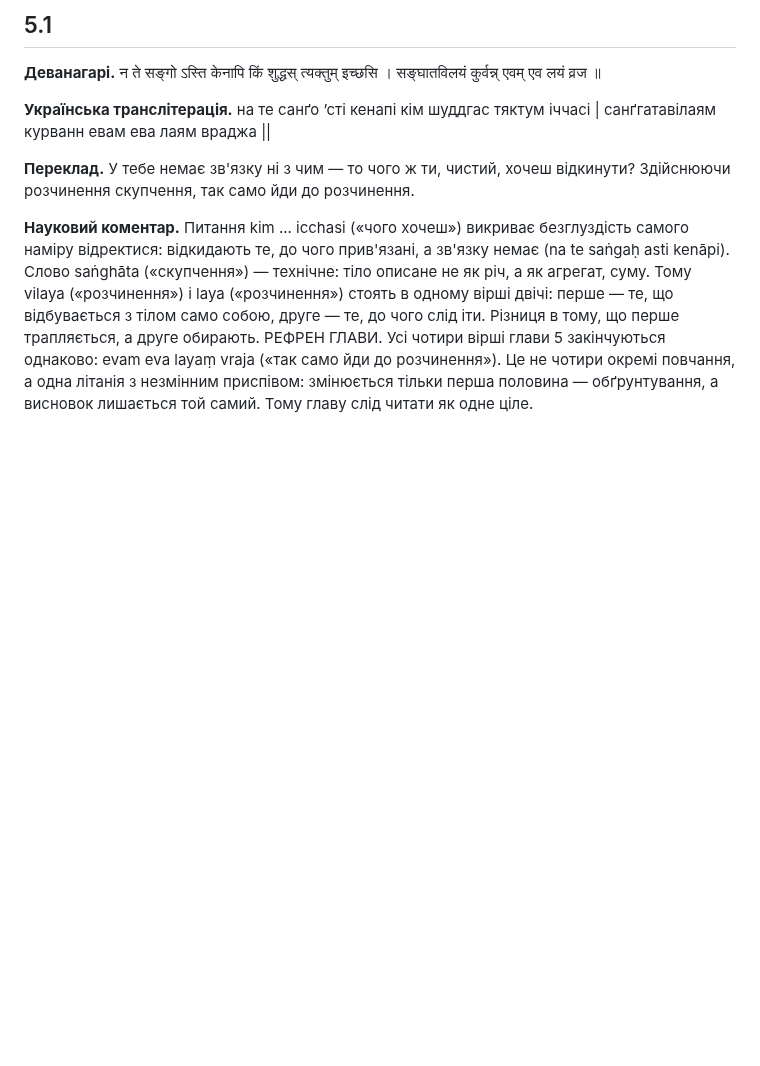
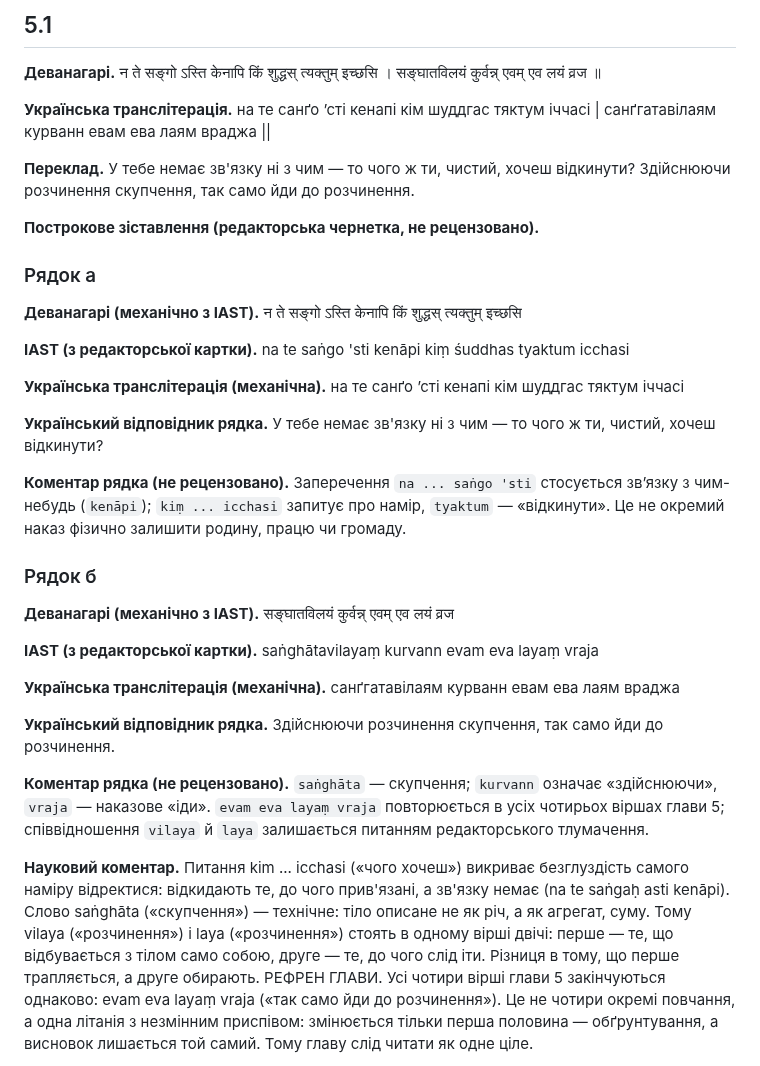
Before and after one commit to juv4uk/ukrainian-books, a Markdown page: books/ashtavakra-gita/rozdil-5-naukove.md, the part around the change. GitHub-like rendering; blank space fills up the shorter version.

Commit message:
ГЕН-05: показати два піврядки 5.1 в науковій главі

```diff
--- a/books/ashtavakra-gita/rozdil-5-naukove.md
+++ b/books/ashtavakra-gita/rozdil-5-naukove.md
@@ -26,6 +26,32 @@
 **Українська транслітерація.** на те санґо ’сті кенапі кім шуддгас тяктум іччасі | санґгатавілаям курванн евам ева лаям враджа ||
 
 **Переклад.** У тебе немає зв'язку ні з чим — то чого ж ти, чистий, хочеш відкинути? Здійснюючи розчинення скупчення, так само йди до розчинення.
+
+**Построкове зіставлення (редакторська чернетка, не рецензовано).**
+
+### Рядок а
+
+**Деванагарі (механічно з IAST).** न ते सङ्गो ऽस्ति केनापि किं शुद्धस् त्यक्तुम् इच्छसि
+
+**IAST (з редакторської картки).** na te saṅgo 'sti kenāpi kiṃ śuddhas tyaktum icchasi
+
+**Українська транслітерація (механічна).** на те санґо ’сті кенапі кім шуддгас тяктум іччасі
+
+**Український відповідник рядка.** У тебе немає зв'язку ні з чим — то чого ж ти, чистий, хочеш відкинути?
+
+**Коментар рядка (не рецензовано).** Заперечення `na ... saṅgo 'sti` стосується зв’язку з чим-небудь (`kenāpi`); `kiṃ ... icchasi` запитує про намір, `tyaktum` — «відкинути». Це не окремий наказ фізично залишити родину, працю чи громаду.
+
+### Рядок б
+
+**Деванагарі (механічно з IAST).** सङ्घातविलयं कुर्वन्न् एवम् एव लयं व्रज
+
+**IAST (з редакторської картки).** saṅghātavilayaṃ kurvann evam eva layaṃ vraja
+
+**Українська транслітерація (механічна).** санґгатавілаям курванн евам ева лаям враджа
+
+**Український відповідник рядка.** Здійснюючи розчинення скупчення, так само йди до розчинення.
+
+**Коментар рядка (не рецензовано).** `saṅghāta` — скупчення; `kurvann` означає «здійснюючи», `vraja` — наказове «іди». `evam eva layaṃ vraja` повторюється в усіх чотирьох віршах глави 5; співвідношення `vilaya` й `laya` залишається питанням редакторського тлумачення.
 
 **Науковий коментар.** Питання kim ... icchasi («чого хочеш») викриває безглуздість самого наміру відректися: відкидають те, до чого прив'язані, а зв'язку немає (na te saṅgaḥ asti kenāpi). Слово saṅghāta («скупчення») — технічне: тіло описане не як річ, а як агрегат, суму. Тому vilaya («розчинення») і laya («розчинення») стоять в одному вірші двічі: перше — те, що відбувається з тілом само собою, друге — те, до чого слід іти. Різниця в тому, що перше трапляється, а друге обирають. РЕФРЕН ГЛАВИ. Усі чотири вірші глави 5 закінчуються однаково: evam eva layaṃ vraja («так само йди до розчинення»). Це не чотири окремі повчання, а одна літанія з незмінним приспівом: змінюється тільки перша половина — обґрунтування, а висновок лишається той самий. Тому главу слід читати як одне ціле.
 
```
